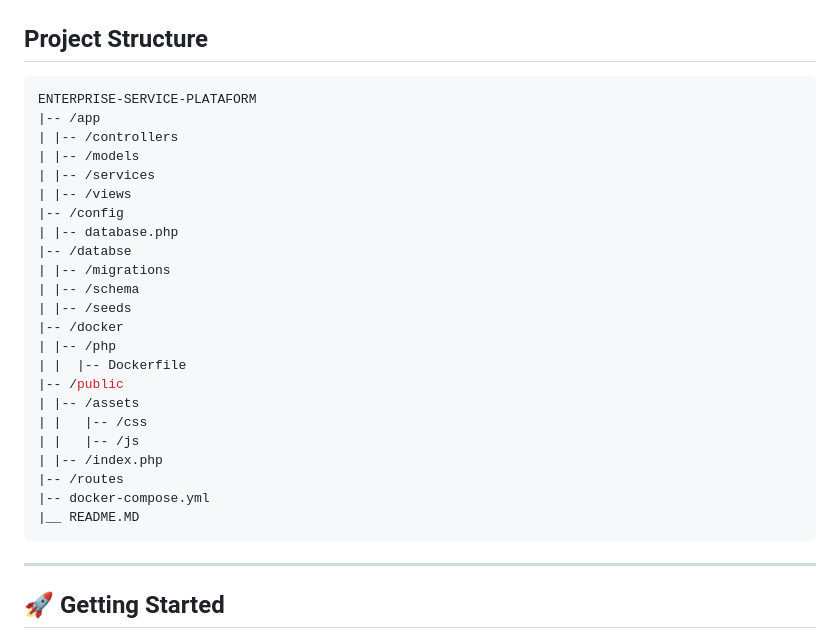
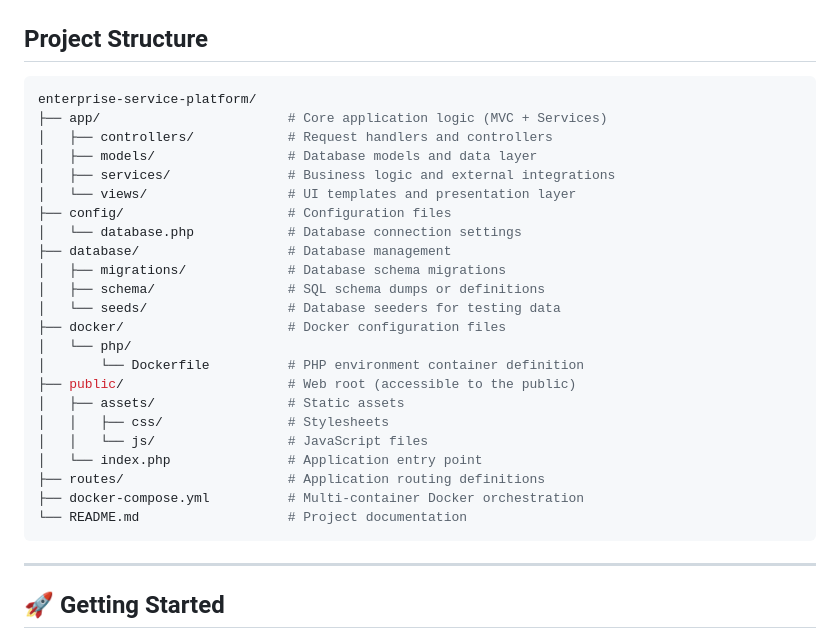
Before and after one commit to richglez/enterprise-service-platform, a Markdown page: README.md, the part around the change. Drawn GitHub-style.

Commit message:
feat: Project Structure

````diff
--- a/README.md
+++ b/README.md
@@ -84,29 +84,29 @@ Manager   →  sees full summary on the analytics dashboard
 
 ## Project Structure
 ```bash
-ENTERPRISE-SERVICE-PLATAFORM
-|-- /app
-| |-- /controllers
-| |-- /models
-| |-- /services
-| |-- /views
-|-- /config
-| |-- database.php
-|-- /databse
-| |-- /migrations
-| |-- /schema
-| |-- /seeds
-|-- /docker
-| |-- /php
-| |  |-- Dockerfile
-|-- /public
-| |-- /assets
-| |   |-- /css
-| |   |-- /js
-| |-- /index.php
-|-- /routes
-|-- docker-compose.yml
-|__ README.MD
+enterprise-service-platform/
+├── app/                        # Core application logic (MVC + Services)
+│   ├── controllers/            # Request handlers and controllers
+│   ├── models/                 # Database models and data layer
+│   ├── services/               # Business logic and external integrations
+│   └── views/                  # UI templates and presentation layer
+├── config/                     # Configuration files
+│   └── database.php            # Database connection settings
+├── database/                   # Database management
+│   ├── migrations/             # Database schema migrations
+│   ├── schema/                 # SQL schema dumps or definitions
+│   └── seeds/                  # Database seeders for testing data
+├── docker/                     # Docker configuration files
+│   └── php/
+│       └── Dockerfile          # PHP environment container definition
+├── public/                     # Web root (accessible to the public)
+│   ├── assets/                 # Static assets
+│   │   ├── css/                # Stylesheets
+│   │   └── js/                 # JavaScript files
+│   └── index.php               # Application entry point
+├── routes/                     # Application routing definitions
+├── docker-compose.yml          # Multi-container Docker orchestration
+└── README.md                   # Project documentation
 ```
 
 ---
````
